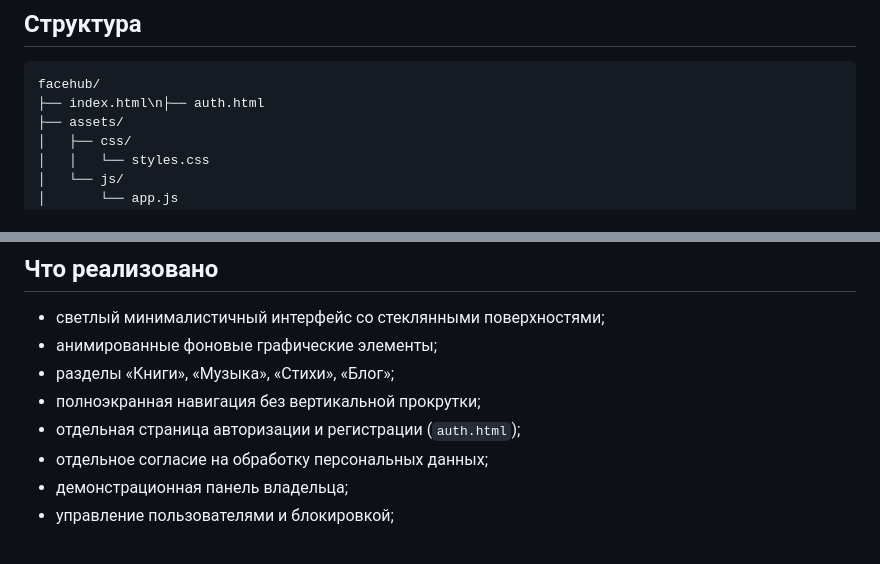
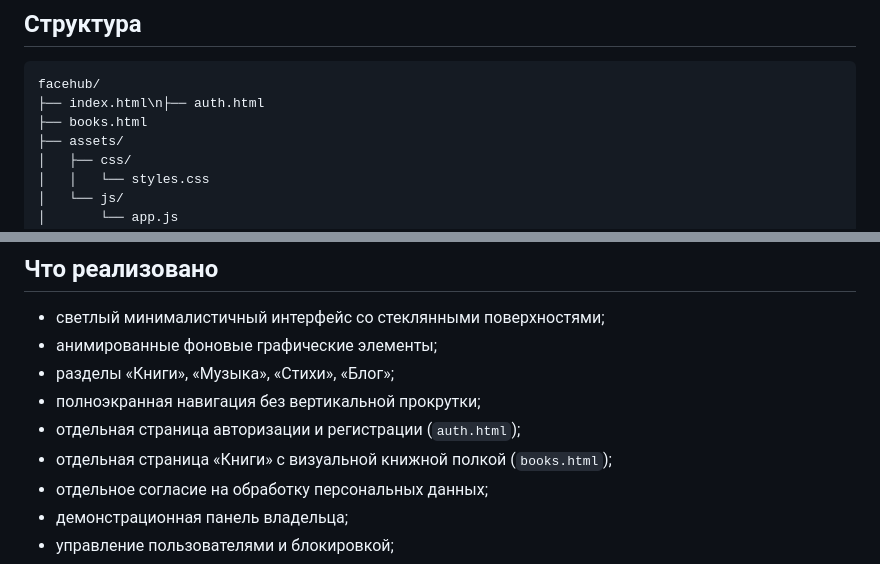
Before and after one commit to dimsankzn-ui/facehub, a Markdown page: README.md, 2 parts joined by grey strips. Rendered like a GitHub page.

Commit message:
Document bookshelf page

````diff
--- a/README.md
+++ b/README.md
@@ -9,6 +9,7 @@
 ```text
 facehub/
 ├── index.html\n├── auth.html
+├── books.html
 ├── assets/
 │   ├── css/
 │   │   └── styles.css
@@ -27,6 +28,7 @@ facehub/
 - разделы «Книги», «Музыка», «Стихи», «Блог»;
 - полноэкранная навигация без вертикальной прокрутки;
 - отдельная страница авторизации и регистрации (`auth.html`);
+- отдельная страница «Книги» с визуальной книжной полкой (`books.html`);
 - отдельное согласие на обработку персональных данных;
 - демонстрационная панель владельца;
 - управление пользователями и блокировкой;
````
